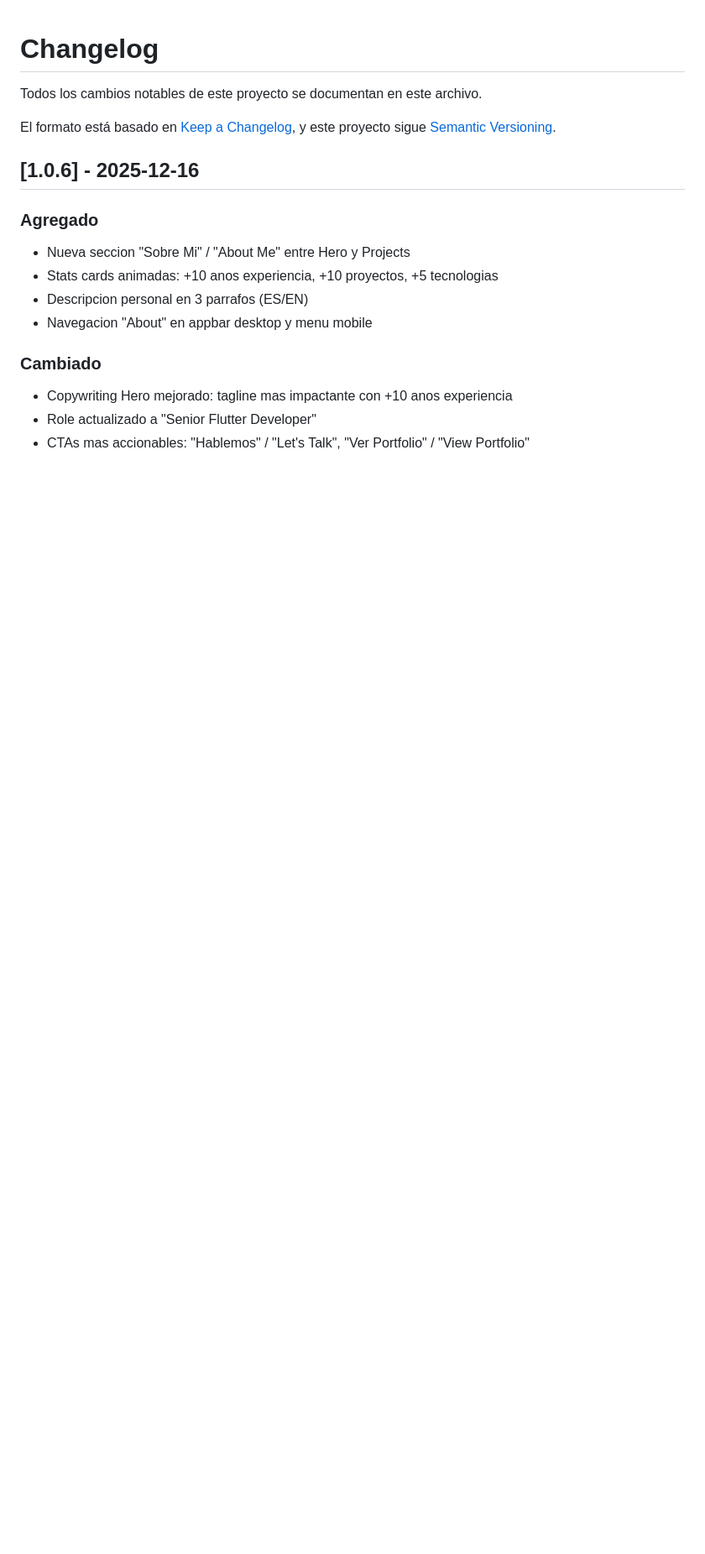
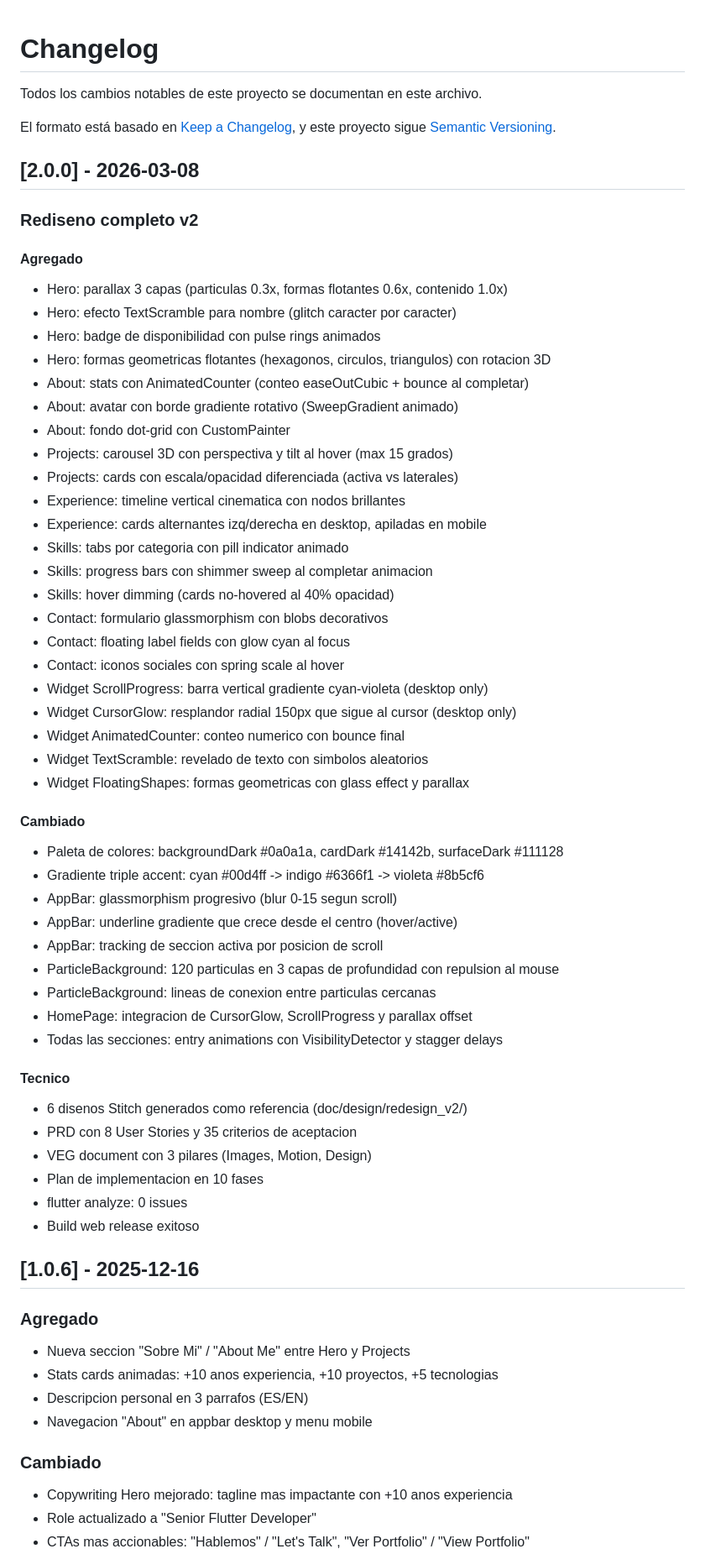
Before and after one commit to jesusperezdeveloper/portfolio, a Markdown page: CHANGELOG.md, the part around the change. Shown at 84% size. Rendered like a GitHub page; blank space fills up the shorter version.

Commit message:
chore: bump version to 2.0.0 and update CHANGELOG
Major version bump for complete portfolio redesign v2 with cinematic
animations, new shared widgets, and enhanced visual experience.

Co-Authored-By: Claude Opus 4.6 <noreply@anthropic.com>

```diff
--- a/CHANGELOG.md
+++ b/CHANGELOG.md
@@ -4,6 +4,53 @@ Todos los cambios notables de este proyecto se documentan en este archivo.
 
 El formato está basado en [Keep a Changelog](https://keepachangelog.com/es-ES/1.0.0/),
 y este proyecto sigue [Semantic Versioning](https://semver.org/lang/es/).
+
+## [2.0.0] - 2026-03-08
+
+### Rediseno completo v2
+
+#### Agregado
+- Hero: parallax 3 capas (particulas 0.3x, formas flotantes 0.6x, contenido 1.0x)
+- Hero: efecto TextScramble para nombre (glitch caracter por caracter)
+- Hero: badge de disponibilidad con pulse rings animados
+- Hero: formas geometricas flotantes (hexagonos, circulos, triangulos) con rotacion 3D
+- About: stats con AnimatedCounter (conteo easeOutCubic + bounce al completar)
+- About: avatar con borde gradiente rotativo (SweepGradient animado)
+- About: fondo dot-grid con CustomPainter
+- Projects: carousel 3D con perspectiva y tilt al hover (max 15 grados)
+- Projects: cards con escala/opacidad diferenciada (activa vs laterales)
+- Experience: timeline vertical cinematica con nodos brillantes
+- Experience: cards alternantes izq/derecha en desktop, apiladas en mobile
+- Skills: tabs por categoria con pill indicator animado
+- Skills: progress bars con shimmer sweep al completar animacion
+- Skills: hover dimming (cards no-hovered al 40% opacidad)
+- Contact: formulario glassmorphism con blobs decorativos
+- Contact: floating label fields con glow cyan al focus
+- Contact: iconos sociales con spring scale al hover
+- Widget ScrollProgress: barra vertical gradiente cyan-violeta (desktop only)
+- Widget CursorGlow: resplandor radial 150px que sigue al cursor (desktop only)
+- Widget AnimatedCounter: conteo numerico con bounce final
+- Widget TextScramble: revelado de texto con simbolos aleatorios
+- Widget FloatingShapes: formas geometricas con glass effect y parallax
+
+#### Cambiado
+- Paleta de colores: backgroundDark #0a0a1a, cardDark #14142b, surfaceDark #111128
+- Gradiente triple accent: cyan #00d4ff -> indigo #6366f1 -> violeta #8b5cf6
+- AppBar: glassmorphism progresivo (blur 0-15 segun scroll)
+- AppBar: underline gradiente que crece desde el centro (hover/active)
+- AppBar: tracking de seccion activa por posicion de scroll
+- ParticleBackground: 120 particulas en 3 capas de profundidad con repulsion al mouse
+- ParticleBackground: lineas de conexion entre particulas cercanas
+- HomePage: integracion de CursorGlow, ScrollProgress y parallax offset
+- Todas las secciones: entry animations con VisibilityDetector y stagger delays
+
+#### Tecnico
+- 6 disenos Stitch generados como referencia (doc/design/redesign_v2/)
+- PRD con 8 User Stories y 35 criterios de aceptacion
+- VEG document con 3 pilares (Images, Motion, Design)
+- Plan de implementacion en 10 fases
+- flutter analyze: 0 issues
+- Build web release exitoso
 
 ## [1.0.6] - 2025-12-16
 
```
